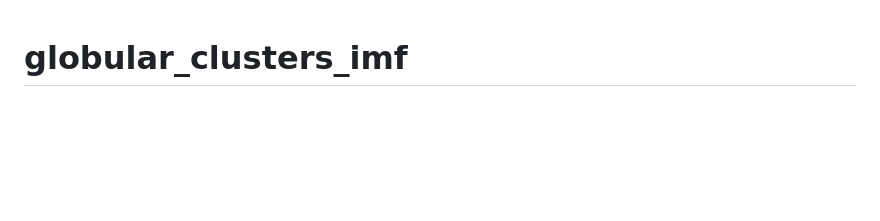
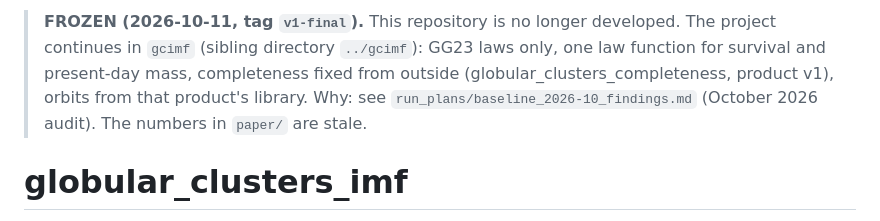
Before and after one commit to vasilybelokurov/globular_clusters_imf, a Markdown page: README.md, the part around the change. Drawn GitHub-style; blank space fills up the shorter version.

Commit message:
Freeze v1: point to gcimf, fix stale lines in the findings record
Co-Authored-By: Claude Opus 5.5 (1M context) <noreply@anthropic.com>

```diff
--- a/README.md
+++ b/README.md
@@ -1,3 +1,8 @@
+> **FROZEN (2026-10-11, tag `v1-final`).** This repository is no longer developed. The project continues in
+> `gcimf` (sibling directory `../gcimf`): GG23 laws only, one law function for survival and present-day mass,
+> completeness fixed from outside (globular_clusters_completeness, product v1), orbits from that product's library.
+> Why: see `run_plans/baseline_2026-10_findings.md` (October 2026 audit). The numbers in `paper/` are stale.
+
 # globular_clusters_imf
 
 Reconstruct the shape of the Milky Way globular-cluster initial mass function using Baumgardt globular-cluster catalogs, while allowing the radial normalization of the population to vary with Galactocentric distance.
```
Also changed, not shown: run_plans/baseline_2026-10_findings.md (+2 -2 lines).
